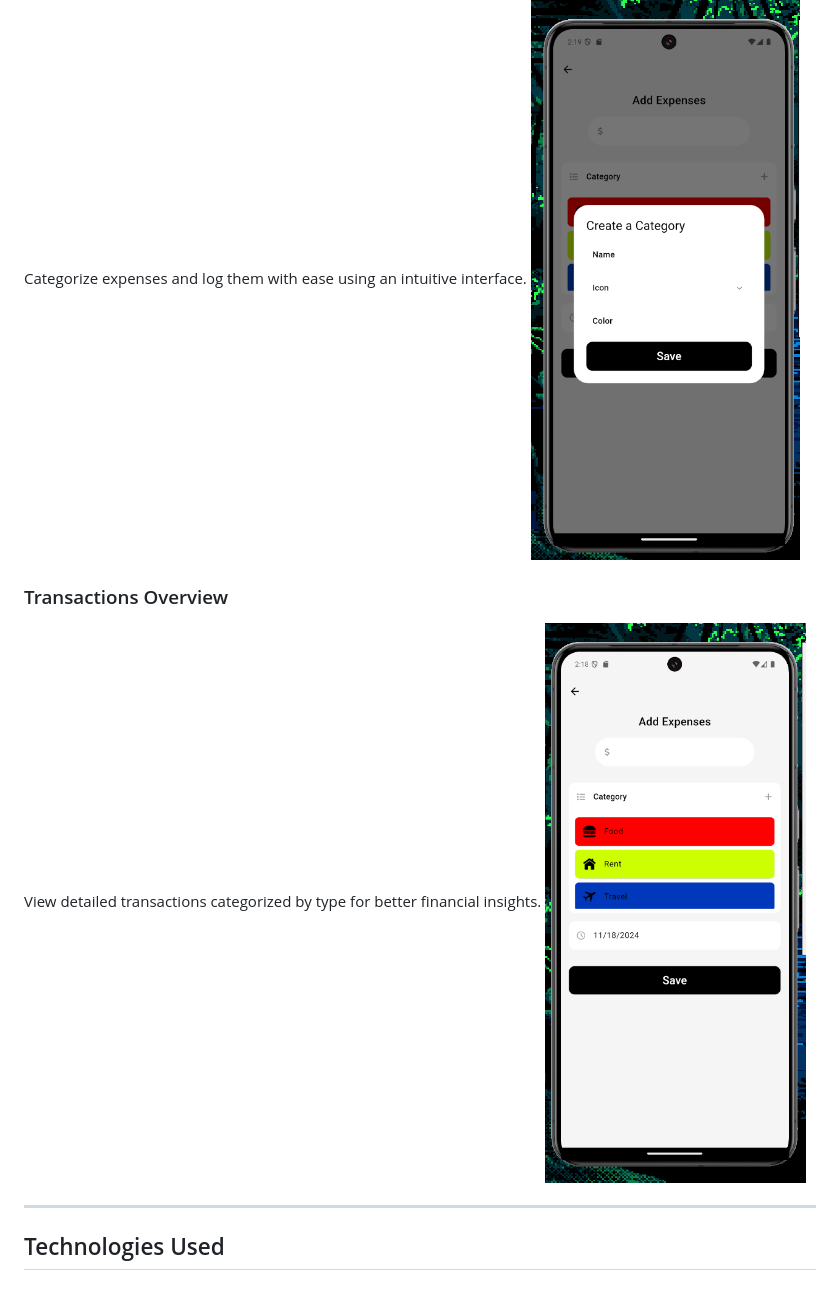
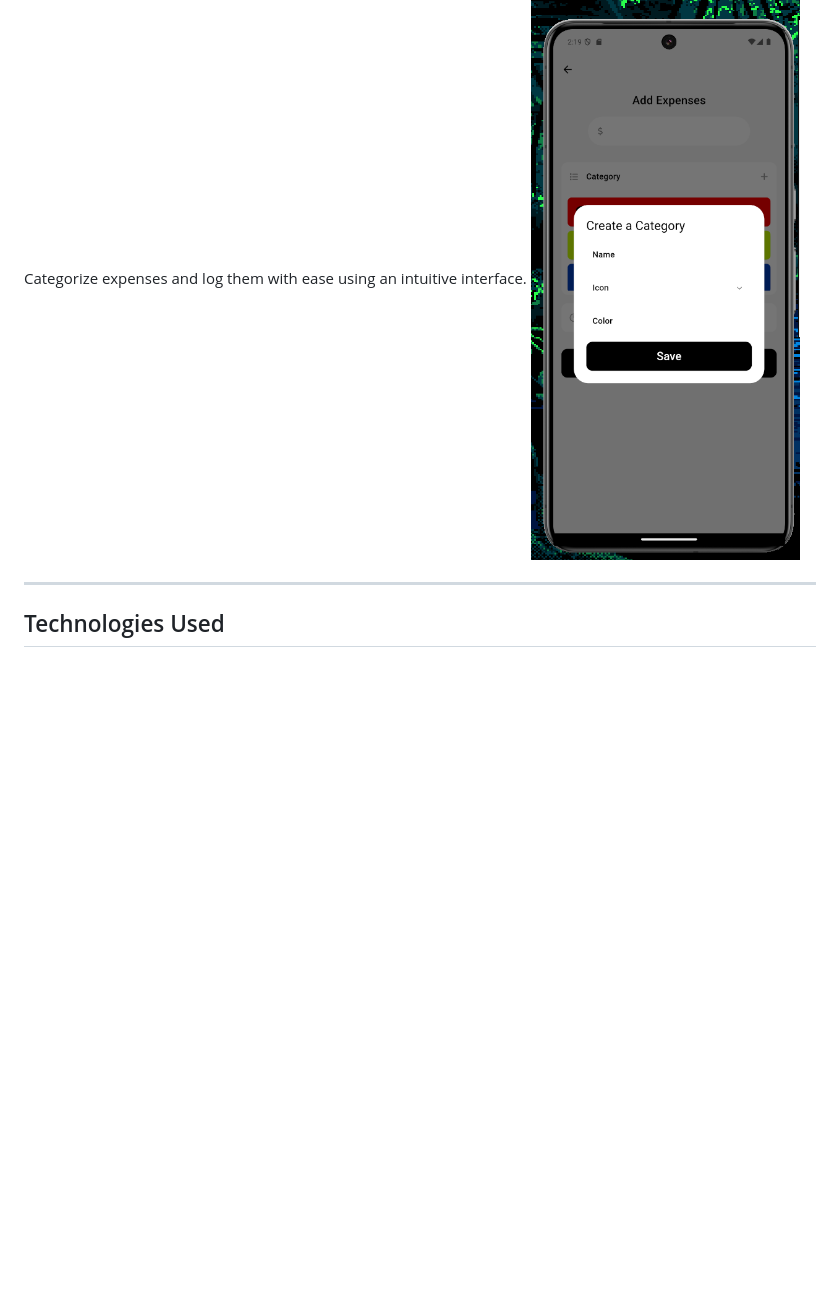
Before and after one commit to kylekucharski/Expense-Tracker-App2, a Markdown page: README.md, the part around the change. Drawn GitHub-style; blank space fills up the shorter version.

```diff
--- a/README.md
+++ b/README.md
@@ -38,10 +38,6 @@ Users can update their income dynamically, and the balance recalculates in real-
 ### Adding Expenses
 Categorize expenses and log them with ease using an intuitive interface.
 ![Add Expense](expense_tracker1/assets/ExpenseTrackerCreateCategory.png)
-
-### Transactions Overview
-View detailed transactions categorized by type for better financial insights.
-![Transactions List](expense_tracker1/assets/ExpenseTrackerTransactions.png)
 
 ---
 
```
